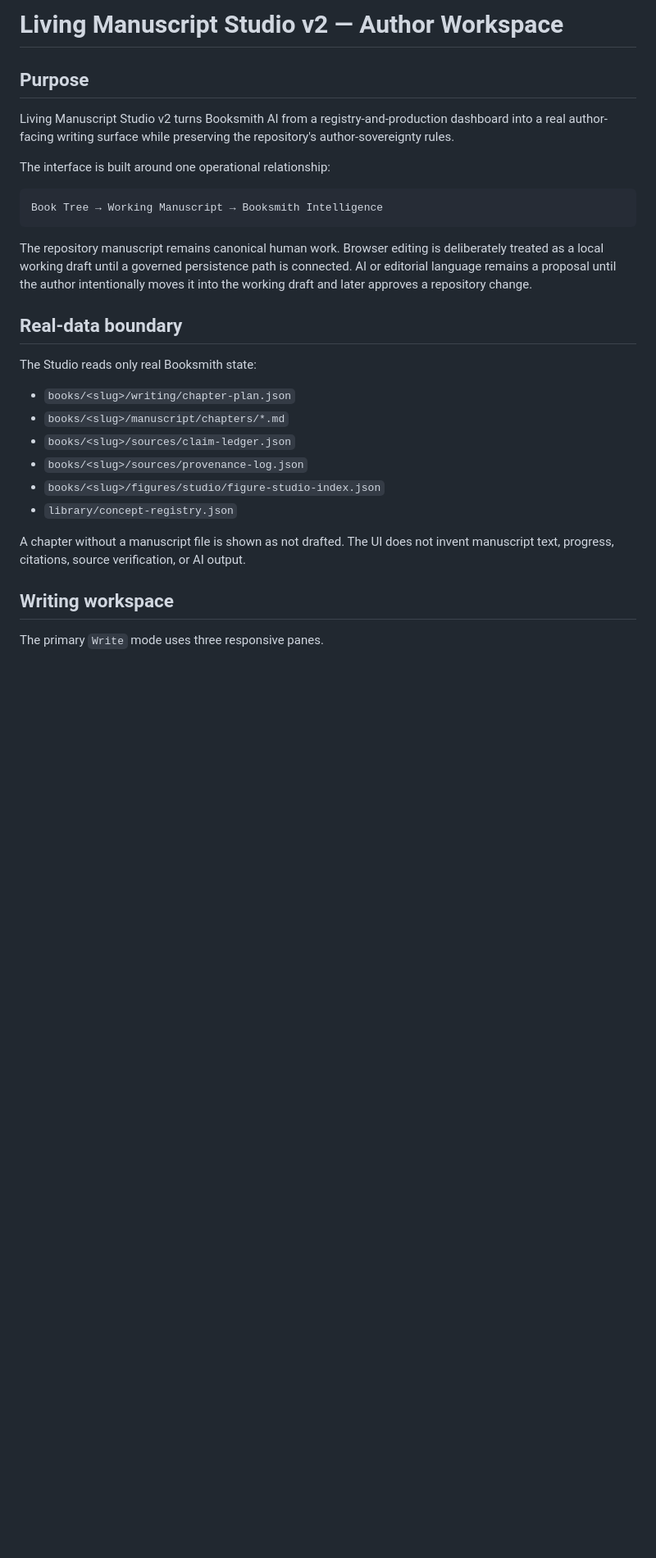
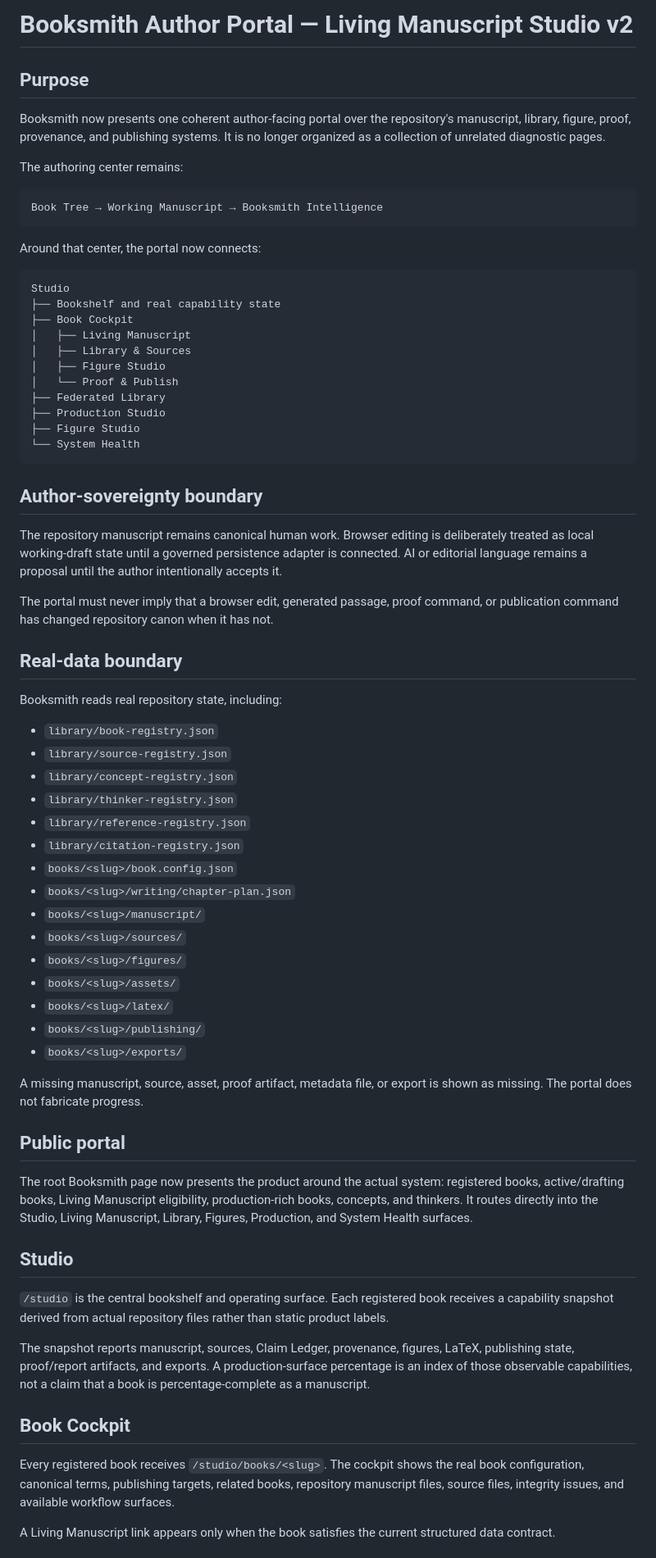
Before and after one commit to AIFreedomTrustFederation/booksmith-ai, a Markdown page: docs/living-manuscript-studio-v2.md, the part around one of its changes. Shown at 82% size. Drawn GitHub-style; blank space fills up the shorter version.

````diff
--- a/docs/living-manuscript-studio-v2.md
+++ b/docs/living-manuscript-studio-v2.md
@@ -1,30 +1,72 @@
-# Living Manuscript Studio v2 — Author Workspace
+# Booksmith Author Portal — Living Manuscript Studio v2
 
 ## Purpose
 
-Living Manuscript Studio v2 turns Booksmith AI from a registry-and-production dashboard into a real author-facing writing surface while preserving the repository's author-sovereignty rules.
+Booksmith now presents one coherent author-facing portal over the repository's manuscript, library, figure, proof, provenance, and publishing systems. It is no longer organized as a collection of unrelated diagnostic pages.
 
-The interface is built around one operational relationship:
+The authoring center remains:
 
 ```text
 Book Tree → Working Manuscript → Booksmith Intelligence
 ```
 
-The repository manuscript remains canonical human work. Browser editing is deliberately treated as a local working draft until a governed persistence path is connected. AI or editorial language remains a proposal until the author intentionally moves it into the working draft and later approves a repository change.
+Around that center, the portal now connects:
+
+```text
+Studio
+├── Bookshelf and real capability state
+├── Book Cockpit
+│   ├── Living Manuscript
+│   ├── Library & Sources
+│   ├── Figure Studio
+│   └── Proof & Publish
+├── Federated Library
+├── Production Studio
+├── Figure Studio
+└── System Health
+```
+
+## Author-sovereignty boundary
+
+The repository manuscript remains canonical human work. Browser editing is deliberately treated as local working-draft state until a governed persistence adapter is connected. AI or editorial language remains a proposal until the author intentionally accepts it.
+
+The portal must never imply that a browser edit, generated passage, proof command, or publication command has changed repository canon when it has not.
 
 ## Real-data boundary
 
-The Studio reads only real Booksmith state:
+Booksmith reads real repository state, including:
 
+- `library/book-registry.json`
+- `library/source-registry.json`
+- `library/concept-registry.json`
+- `library/thinker-registry.json`
+- `library/reference-registry.json`
+- `library/citation-registry.json`
+- `books/<slug>/book.config.json`
 - `books/<slug>/writing/chapter-plan.json`
-- `books/<slug>/manuscript/chapters/*.md`
-- `books/<slug>/sources/claim-ledger.json`
-- `books/<slug>/sources/provenance-log.json`
-- `books/<slug>/figures/studio/figure-studio-index.json`
-- `library/concept-registry.json`
+- `books/<slug>/manuscript/`
+- `books/<slug>/sources/`
+- `books/<slug>/figures/`
+- `books/<slug>/assets/`
+- `books/<slug>/latex/`
+- `books/<slug>/publishing/`
+- `books/<slug>/exports/`
 
-A chapter without a manuscript file is shown as not drafted. The UI does not invent manuscript text, progress, citations, source verification, or AI output.
+A missing manuscript, source, asset, proof artifact, metadata file, or export is shown as missing. The portal does not fabricate progress.
 
-## Writing workspace
+## Public portal
 
-The primary `Write` mode uses three responsive panes.
+The root Booksmith page now presents the product around the actual system: registered books, active/drafting books, Living Manuscript eligibility, production-rich books, concepts, and thinkers. It routes directly into the Studio, Living Manuscript, Library, Figures, Production, and System Health surfaces.
+
+## Studio
+
+`/studio` is the central bookshelf and operating surface. Each registered book receives a capability snapshot derived from actual repository files rather than static product labels.
+
+The snapshot reports manuscript, sources, Claim Ledger, provenance, figures, LaTeX, publishing state, proof/report artifacts, and exports. A production-surface percentage is an index of those observable capabilities, not a claim that a book is percentage-complete as a manuscript.
+
+## Book Cockpit
+
+Every registered book receives `/studio/books/<slug>`. The cockpit shows the real book configuration, canonical terms, publishing targets, related books, repository manuscript files, source files, integrity issues, and available workflow surfaces.
+
+A Living Manuscript link appears only when the book satisfies the current structured data contract.
+
````
Also changed, not shown: other parts of docs/living-manuscript-studio-v2.md (+55 -62 lines).
